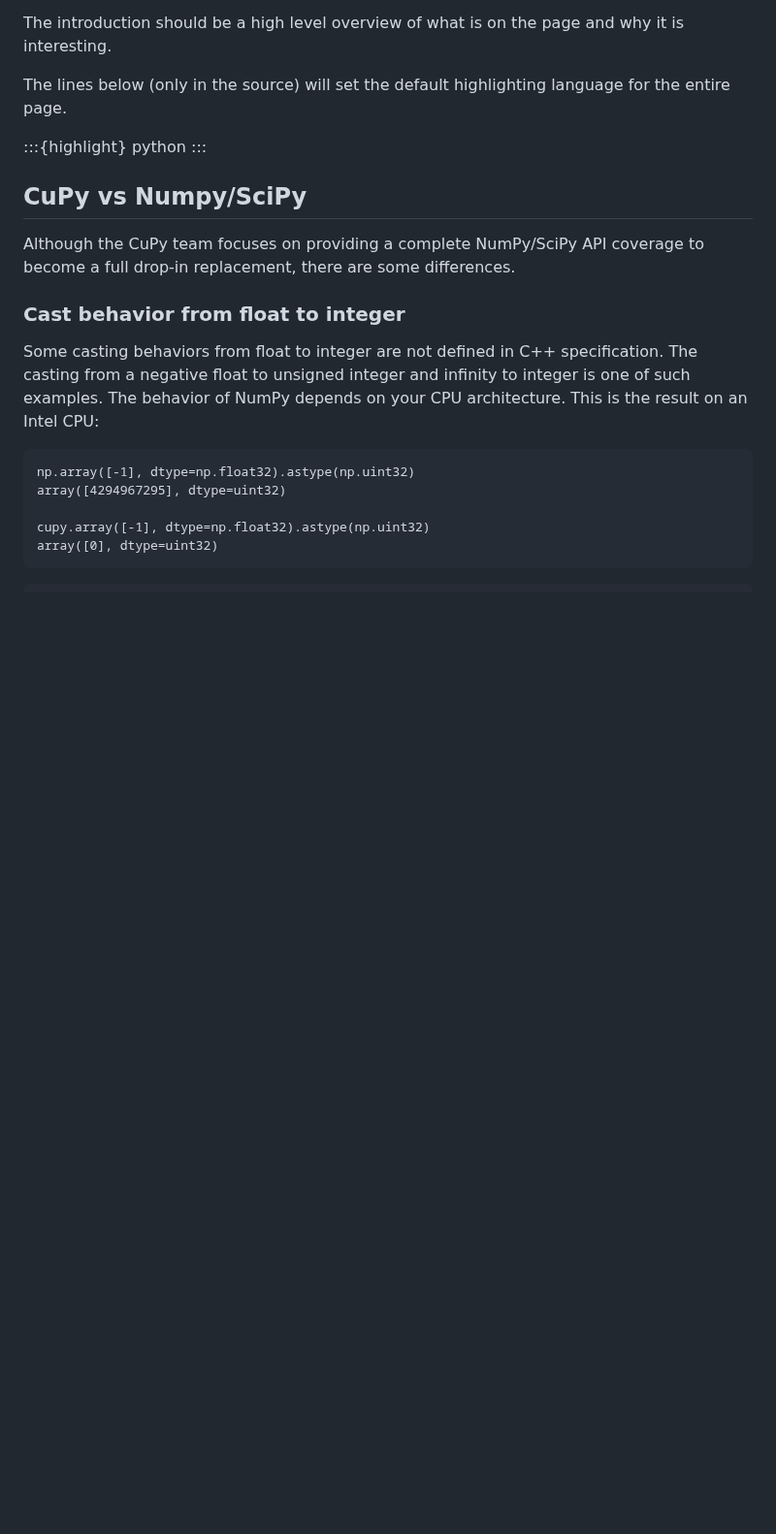
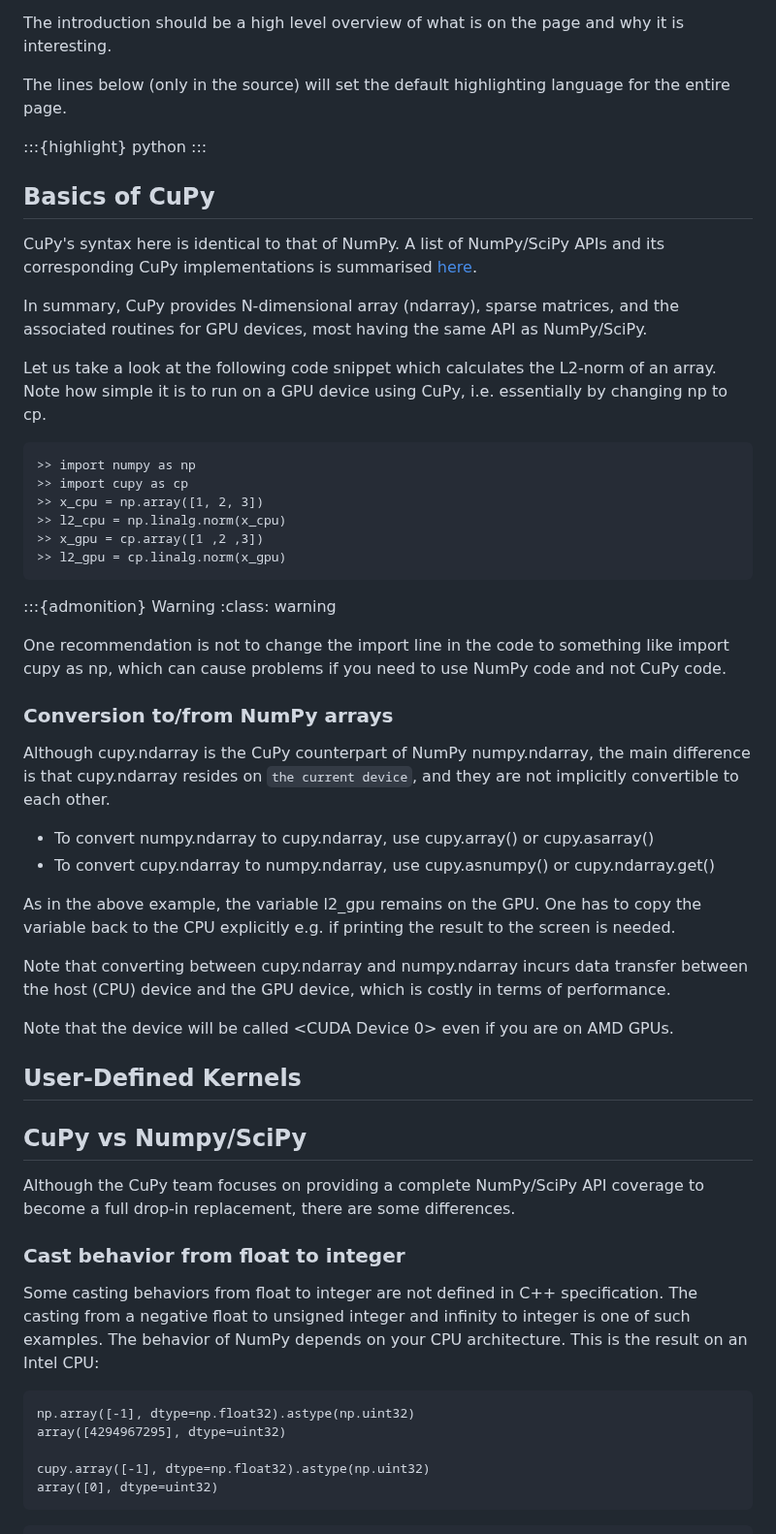
Before and after one commit to qianglise/python-for-hpc, a Markdown page: content/cupy.md, the part around one of its changes. Shown at 97% size. Rendered like a GitHub page; blank space fills up the shorter version.

Commit message:
adding more content

````diff
--- a/content/cupy.md
+++ b/content/cupy.md
@@ -37,8 +37,55 @@ language for the entire page.
 :::{highlight} python
 :::
 
+## Basics of CuPy
+
+CuPy's syntax here is identical to that of NumPy. A list of
+NumPy/SciPy APIs and its corresponding CuPy implementations
+is summarised
+[here](https://docs.cupy.dev/en/stable/reference/comparison.html#comparison-table).
+
+In summary, CuPy provides N-dimensional array (ndarray),
+sparse matrices, and the associated routines for GPU devices,
+most having the same API as NumPy/SciPy.
+
+Let us take a look at the following code snippet which calculates the L2-norm of an array.
+Note how simple it is to run on a GPU device using CuPy, i.e. essentially by changing np to cp.
+
+```
+>> import numpy as np
+>> import cupy as cp
+>> x_cpu = np.array([1, 2, 3])
+>> l2_cpu = np.linalg.norm(x_cpu)
+>> x_gpu = cp.array([1 ,2 ,3])
+>> l2_gpu = cp.linalg.norm(x_gpu)
+```
+
+:::{admonition} Warning
+:class: warning
+
+One recommendation is not to change the import line
+in the code to something like import cupy as np,
+which can cause problems if you need to use
+NumPy code and not CuPy code.
+
+### Conversion to/from NumPy arrays
+
+Although cupy.ndarray is the CuPy counterpart of NumPy numpy.ndarray, the main difference is that cupy.ndarray resides on `the current device`, and they are not implicitly convertible to each other.
+
+- To convert numpy.ndarray to cupy.ndarray, use cupy.array() or cupy.asarray()
+- To convert cupy.ndarray to numpy.ndarray, use cupy.asnumpy() or cupy.ndarray.get()
+
+As in the above example, the variable l2_gpu remains on the GPU. One has to copy the variable back to the CPU explicitly e.g. if printing the result to the screen is needed.
+
+Note that converting between cupy.ndarray and numpy.ndarray incurs data transfer between the host (CPU) device and the GPU device, which is costly in terms of performance.
+
+Note that the device will be called <CUDA Device 0> even if you are on AMD GPUs.
+
+
+## User-Defined Kernels
 
 ## CuPy vs Numpy/SciPy
+
 
 Although the CuPy team focuses on providing a complete
 NumPy/SciPy API coverage to become a full drop-in replacement, there are some differences.
````
Also changed, not shown: other parts of content/cupy.md (+7 -1 lines).
